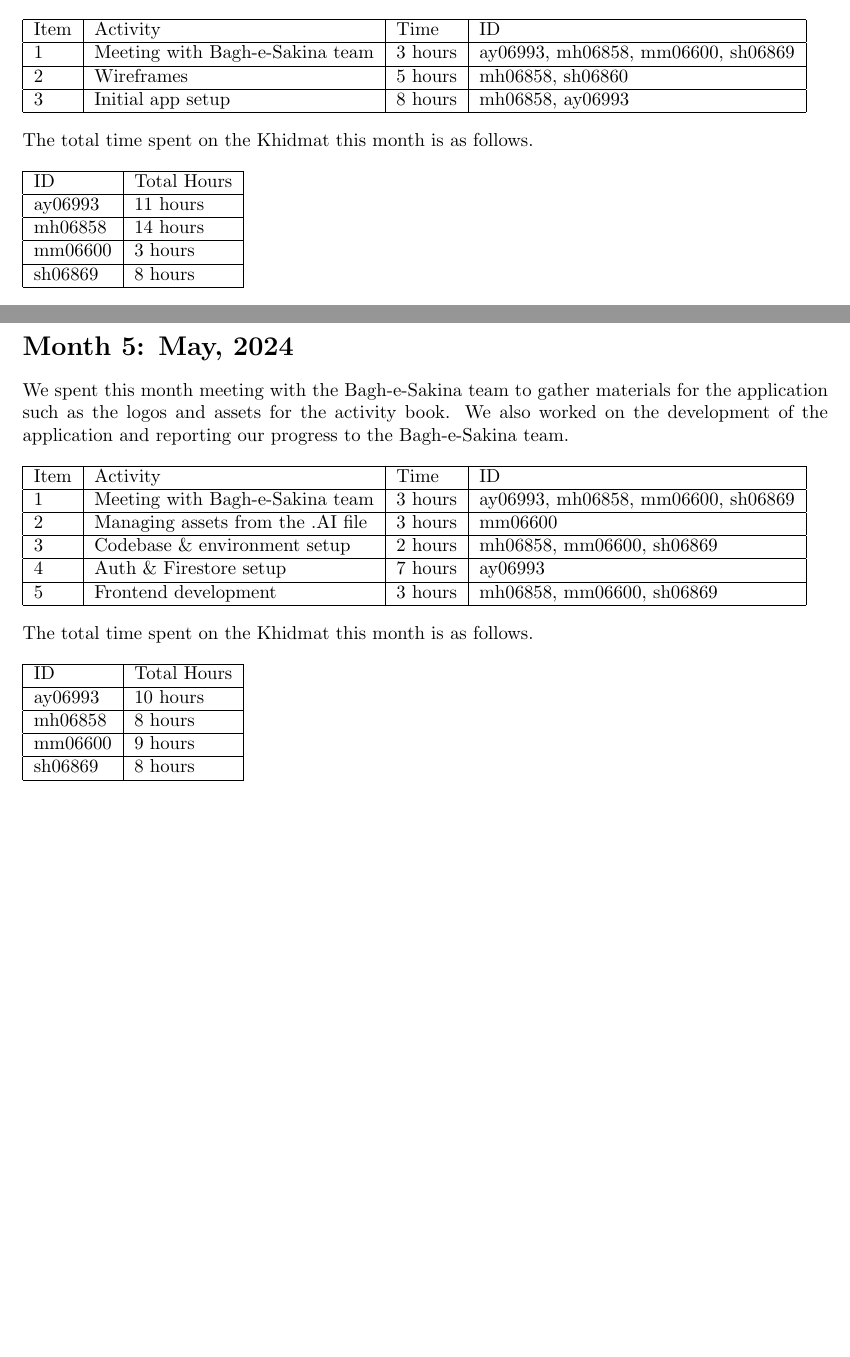
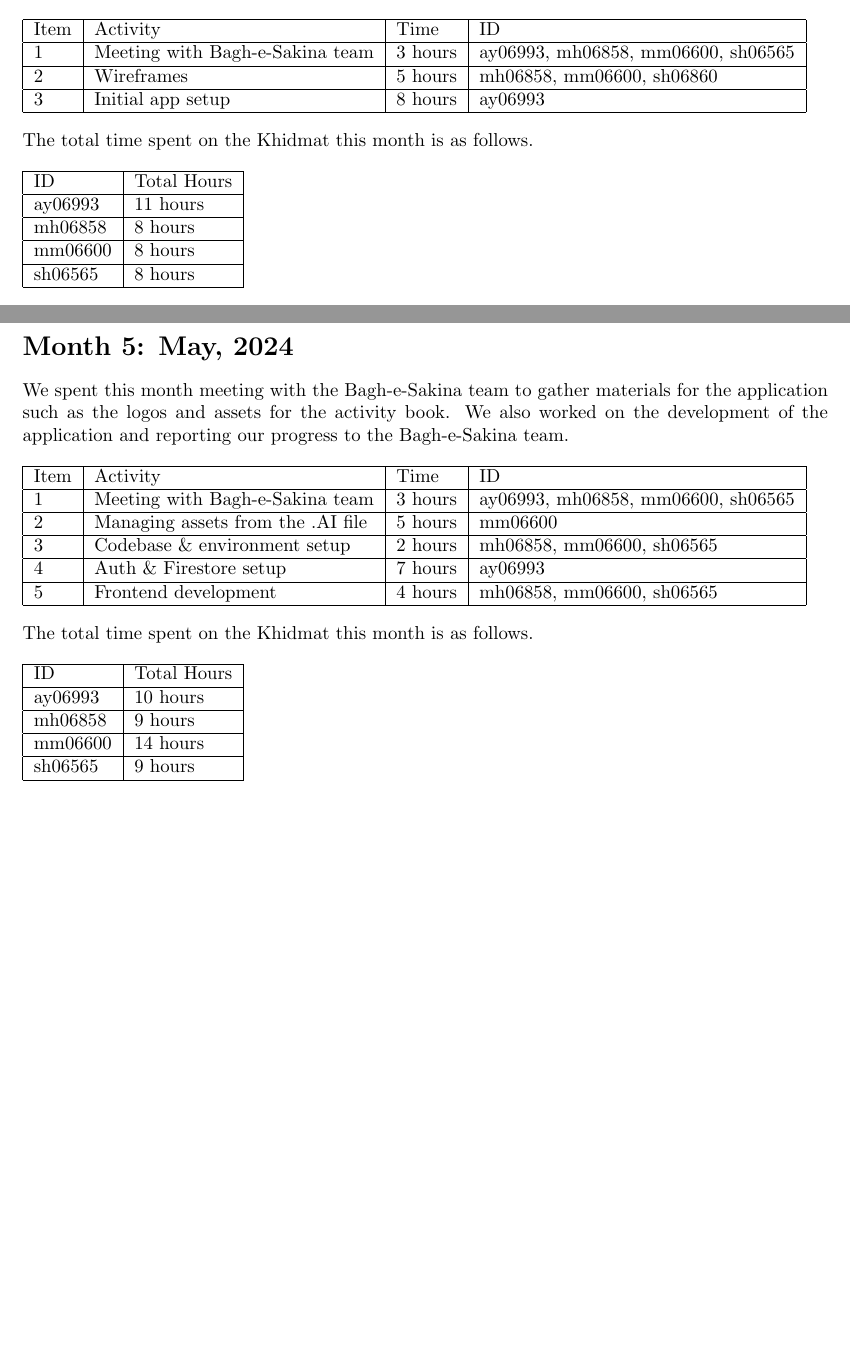
Before and after one commit to bes-app/khidmat-report, a LaTeX document (khidmat_report.tex): two parts of pages 4 and 5 of 10, joined at a grey line, cut so that both start at the same text. Compiled offline with pdfLaTeX.

Commit message:
updated hours

```diff
--- a/khidmat_report.tex
+++ b/khidmat_report.tex
@@ -12,7 +12,7 @@
   \and
   Mohammad Shahid Mahmood\\ mm06600
   \and
-  Syed Ibrahim Ali Haider\\ sh06869
+  Syed Ibrahim Ali Haider\\ sh06565
 }
 \date{\today}
 
@@ -112,9 +112,9 @@
 \noindent \begin{tabular}{|l|l|l|l|}
   \hline
   Item & Activity & Time & ID \\ \hline
-  1 & Meeting with Bagh-e-Sakina team  & 3 hours & ay06993, mh06858, mm06600, sh06869 \\ \hline
-  2 & Wireframes & 5 hours & mh06858, sh06860 \\ \hline
-  3 & Initial app setup & 8 hours & mh06858, ay06993 \\ \hline
+  1 & Meeting with Bagh-e-Sakina team  & 3 hours & ay06993, mh06858, mm06600, sh06565 \\ \hline
+  2 & Wireframes & 5 hours & mh06858, mm06600, sh06860 \\ \hline
+  3 & Initial app setup & 8 hours & ay06993 \\ \hline
 \end{tabular}
 
 \vspace{1em}
@@ -126,9 +126,9 @@
 \noindent \begin{tabular}{|l|l|} \hline
   ID & Total Hours \\ \hline
   ay06993 & 11 hours \\ \hline
-  mh06858 & 14 hours \\ \hline
-  mm06600 & 3 hours \\ \hline
-  sh06869 & 8 hours \\ \hline
+  mh06858 & 8 hours \\ \hline
+  mm06600 & 8 hours \\ \hline
+  sh06565 & 8 hours \\ \hline
 \end{tabular}
 
 \newpage % Start the report for each week on a new page.
@@ -144,11 +144,11 @@
 \noindent \begin{tabular}{|l|l|l|l|}
   \hline
   Item & Activity & Time   & ID \\ \hline
-  1 & Meeting with Bagh-e-Sakina team & 3 hours & ay06993, mh06858, mm06600, sh06869 \\ \hline
-  2 & Managing assets from the .AI file & 3 hours & mm06600 \\ \hline
-  3 & Codebase \& environment setup & 2 hours  & mh06858, mm06600, sh06869 \\ \hline
+  1 & Meeting with Bagh-e-Sakina team & 3 hours & ay06993, mh06858, mm06600, sh06565 \\ \hline
+  2 & Managing assets from the .AI file & 5 hours & mm06600 \\ \hline
+  3 & Codebase \& environment setup & 2 hours  & mh06858, mm06600, sh06565 \\ \hline
   4 & Auth \& Firestore setup & 7 hours & ay06993 \\ \hline
-  5 & Frontend development & 3 hours & mh06858, mm06600, sh06869 \\ \hline
+  5 & Frontend development & 4 hours & mh06858, mm06600, sh06565 \\ \hline
 \end{tabular}
 
 \vspace{1em}
@@ -161,9 +161,9 @@
   \hline
   ID & Total Hours \\\hline
   ay06993 & 10 hours \\ \hline
-  mh06858 & 8 hours  \\ \hline
-  mm06600 & 9 hours \\ \hline
-  sh06869 & 8 hours \\ \hline
+  mh06858 & 9 hours  \\ \hline
+  mm06600 & 14 hours \\ \hline
+  sh06565 & 9 hours \\ \hline
 \end{tabular}
 
 % Copy-paste this section with necessary modifcations for each week.
```
Also changed, not shown: khidmat_report.tex (26 more changed lines).
